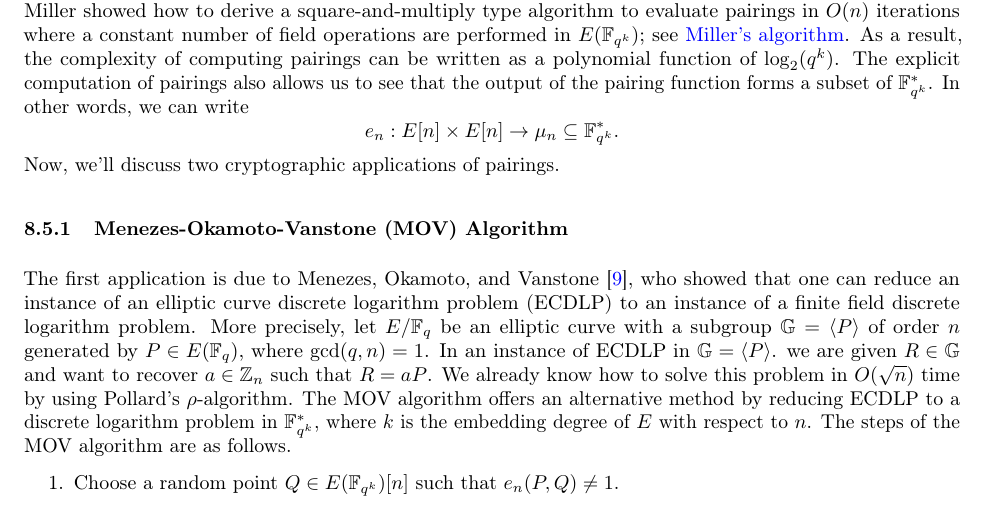
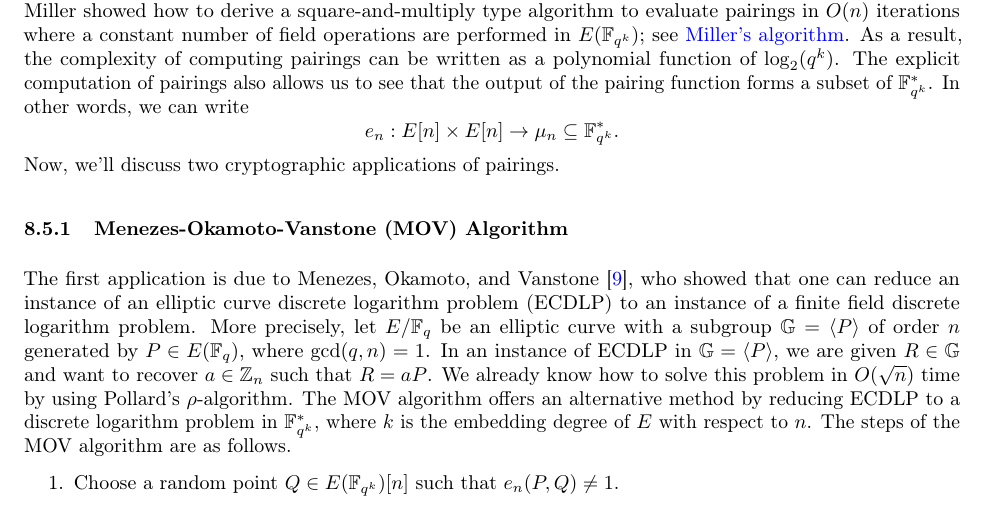
Before and after one commit to mltlee/Course-Notes, a LaTeX document (Fall 2021/CO 485/485notes.tex, which reads Fall 2021/CO 485/485chap8.tex): part of page 45 of 47, cut so that both start at the same text. Compiled offline with pdfLaTeX.

Commit message:
fix small typo

```diff
--- a/Fall 2021/CO 485/485chap8.tex
+++ b/Fall 2021/CO 485/485chap8.tex
@@ -374,7 +374,7 @@ who showed that one can reduce an instance of an elliptic curve discrete
 logarithm problem (ECDLP) to an instance of a finite field discrete logarithm
 problem. More precisely, let $E/\F_q$ be an elliptic curve with a subgroup
 $\G = \langle P \rangle$ of order $n$ generated by $P \in E(\F_q)$, where
-$\gcd(q, n) = 1$. In an instance of ECDLP in $\G = \langle P \rangle$.
+$\gcd(q, n) = 1$. In an instance of ECDLP in $\G = \langle P \rangle$,
 we are given $R \in \G$ and want to recover $a \in \Z_n$ such that $R = aP$.
 We already know how to solve this problem in $O(\sqrt n)$ time by using
 Pollard's $\rho$-algorithm. The MOV algorithm offers an alternative method
```
Also changed, not shown: Fall 2021/CO 485/485notes.pdf.
